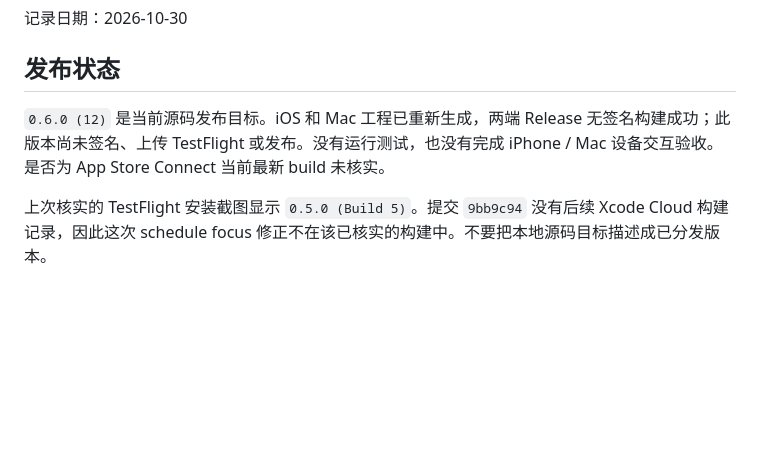
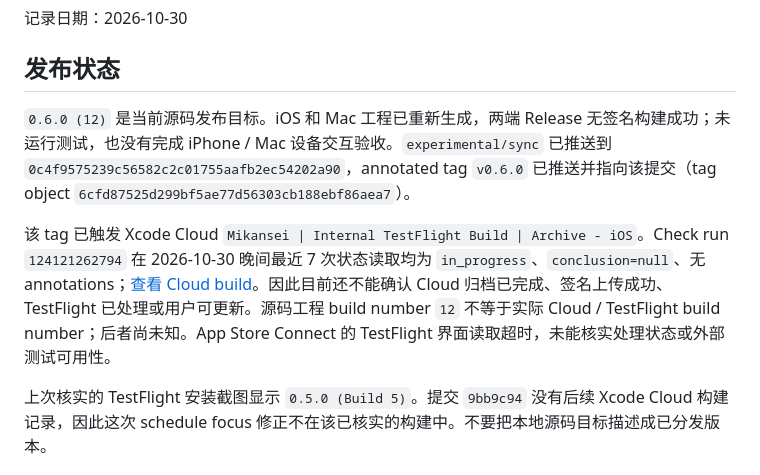
Before and after one commit to BingyanStudio/Mikansei, a Markdown page: Documentation/RELEASE_0.6.0.md, the part around the change. Drawn GitHub-style; blank space fills up the shorter version.

```diff
--- a/Documentation/RELEASE_0.6.0.md
+++ b/Documentation/RELEASE_0.6.0.md
@@ -4,7 +4,9 @@
 
 ## 发布状态
 
-`0.6.0 (12)` 是当前源码发布目标。iOS 和 Mac 工程已重新生成，两端 Release 无签名构建成功；此版本尚未签名、上传 TestFlight 或发布。没有运行测试，也没有完成 iPhone / Mac 设备交互验收。是否为 App Store Connect 当前最新 build 未核实。
+`0.6.0 (12)` 是当前源码发布目标。iOS 和 Mac 工程已重新生成，两端 Release 无签名构建成功；未运行测试，也没有完成 iPhone / Mac 设备交互验收。`experimental/sync` 已推送到 `0c4f9575239c56582c2c01755aafb2ec54202a90`，annotated tag `v0.6.0` 已推送并指向该提交（tag object `6cfd87525d299bf5ae77d56303cb188ebf86aea7`）。
+
+该 tag 已触发 Xcode Cloud `Mikansei | Internal TestFlight Build | Archive - iOS`。Check run `124121262794` 在 2026-10-30 晚间最近 7 次状态读取均为 `in_progress`、`conclusion=null`、无 annotations；[查看 Cloud build](https://appstoreconnect.apple.com/teams/69a6de96-390e-47e3-e053-5b8c7c11a4d1/apps/6827965680/ci/builds/7e2116be-b070-4f2e-88b6-755c2a6e6f37/action/0aa50a67-e1e2-4603-ac71-5834d49abe12)。因此目前还不能确认 Cloud 归档已完成、签名上传成功、TestFlight 已处理或用户可更新。源码工程 build number `12` 不等于实际 Cloud / TestFlight build number；后者尚未知。App Store Connect 的 TestFlight 界面读取超时，未能核实处理状态或外部测试可用性。
 
 上次核实的 TestFlight 安装截图显示 `0.5.0 (Build 5)`。提交 `9bb9c94` 没有后续 Xcode Cloud 构建记录，因此这次 schedule focus 修正不在该已核实的构建中。不要把本地源码目标描述成已分发版本。
 
```
Also changed, not shown: README.md (+1 -1 lines), VALIDATION.md (+2 -1 lines).
